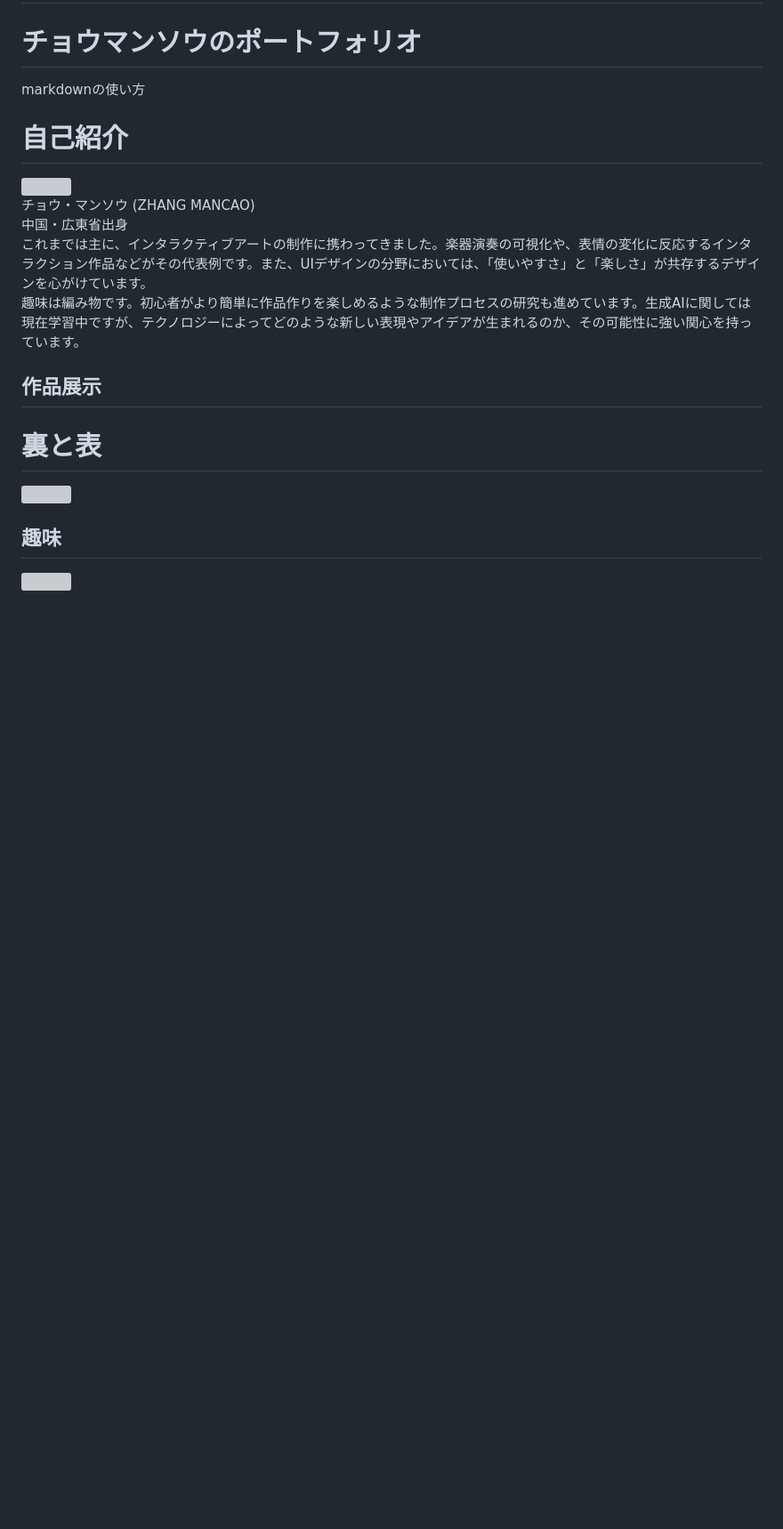
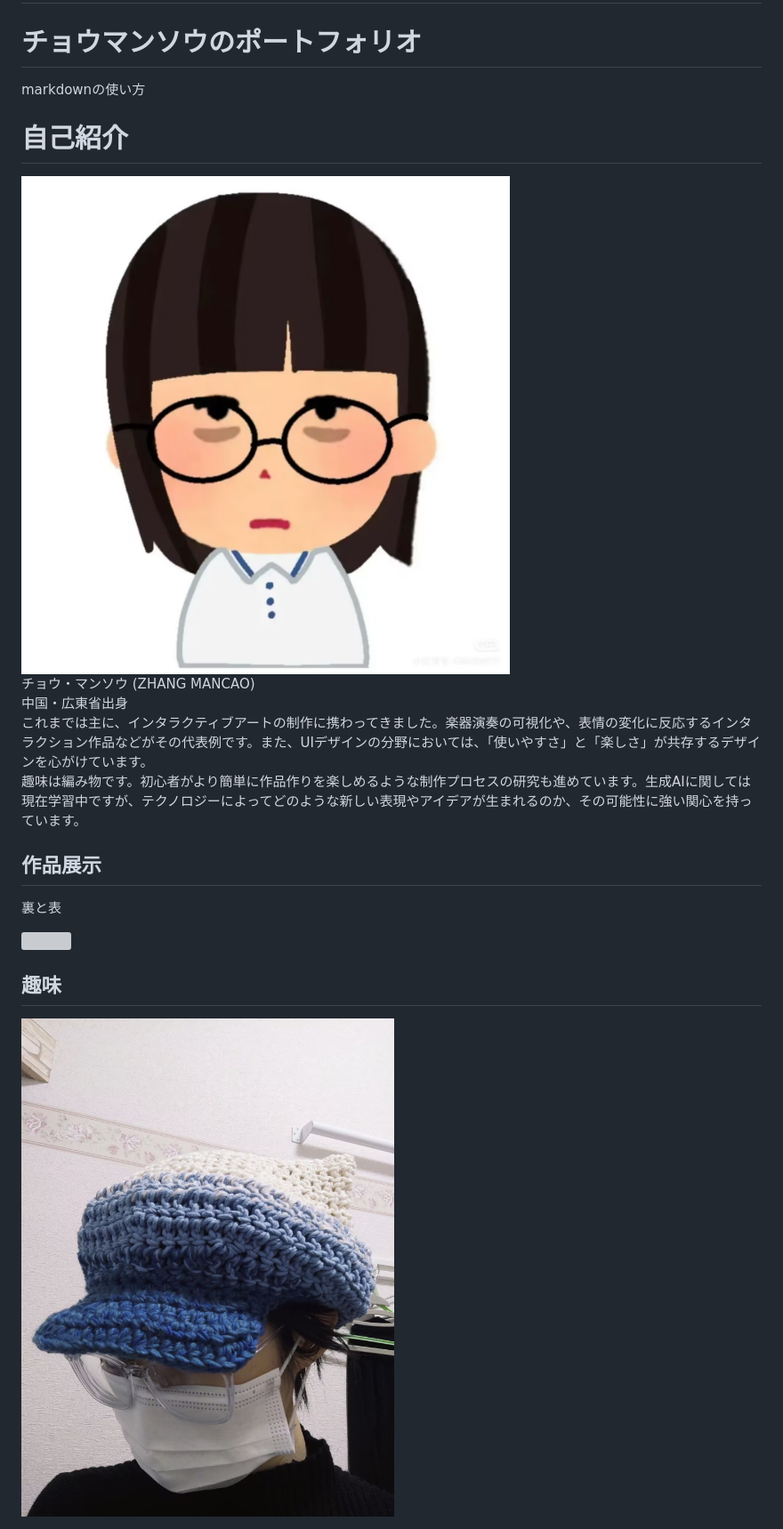
Before and after one commit to glacial-mint/glacial-mint.github.io, a Markdown page: README.md, the part around the change printed below. Shown: that part at 89% size. GitHub-like rendering; pictures changed too: image/syumi.jpg (added), image/touxiang1.jpg (added); blank space fills up the shorter version; grey boxes are pictures that could not be loaded.

```diff
--- a/README.md
+++ b/README.md
@@ -7,12 +7,12 @@ markdownの使い方
 
 
 # 自己紹介
-<img src="touxiang1.jpg">
+<img src="image/touxiang1.jpg">
 <br>チョウ・マンソウ (ZHANG MANCAO)
 <br>中国・広東省出身
 　　<br>これまでは主に、インタラクティブアートの制作に携わってきました。楽器演奏の可視化や、表情の変化に反応するインタラクション作品などがその代表例です。また、UIデザインの分野においては、「使いやすさ」と「楽しさ」が共存するデザインを心がけています。
 　　<br>趣味は編み物です。初心者がより簡単に作品作りを楽しめるような制作プロセスの研究も進めています。生成AIに関しては現在学習中ですが、テクノロジーによってどのような新しい表現やアイデアが生まれるのか、その可能性に強い関心を持っています。
 
 ## 作品展示
-# 裏と表
+裏と表
 
@@ -20,3 +20,3 @@ markdownの使い方
 
 ## 趣味
-<img src="syumi.jpg">
+<img src="image/syumi.jpg">
```
Also changed, not shown: other parts of README.md (+1 -1 lines), image/image8.jpg (added).
